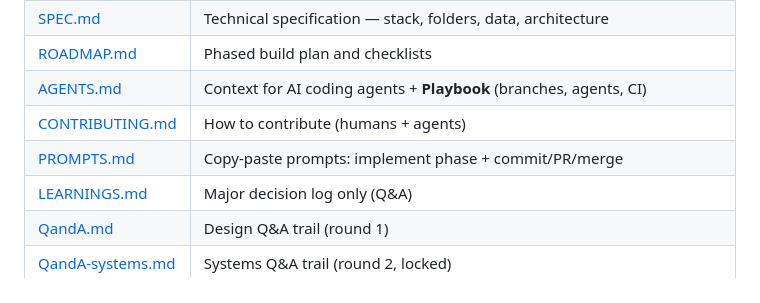
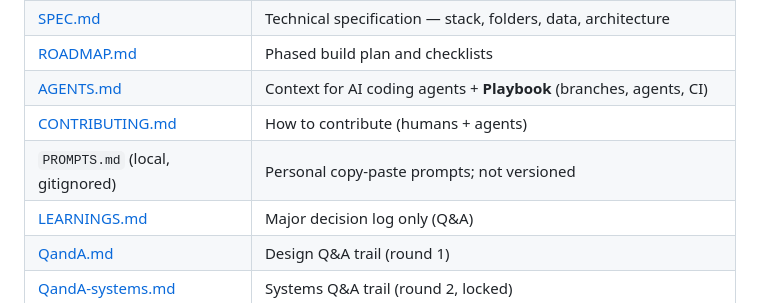
Before and after one commit to Jcube101/mars-colony-manager, a Markdown page: README.md, the part around the change. Drawn GitHub-style.

Commit message:
Note that PROMPTS.md is local and gitignored.
Clarify in README, AGENTS, and CONTRIBUTING that agent prompt templates are personal scratch, not versioned project docs.

```diff
--- a/README.md
+++ b/README.md
@@ -38,7 +38,7 @@ This is a **browser, turn-based systems game** — lagged decisions over a livin
 | [ROADMAP.md](ROADMAP.md) | Phased build plan and checklists |
 | [AGENTS.md](AGENTS.md) | Context for AI coding agents + **Playbook** (branches, agents, CI) |
 | [CONTRIBUTING.md](CONTRIBUTING.md) | How to contribute (humans + agents) |
-| [PROMPTS.md](PROMPTS.md) | Copy-paste prompts: implement phase + commit/PR/merge |
+| `PROMPTS.md` (local, gitignored) | Personal copy-paste prompts; not versioned |
 | [LEARNINGS.md](LEARNINGS.md) | Major decision log only (Q&A) |
 | [QandA.md](QandA.md) | Design Q&A trail (round 1) |
 | [QandA-systems.md](QandA-systems.md) | Systems Q&A trail (round 2, locked) |
```
Also changed, not shown: AGENTS.md (+1 -1 lines), CONTRIBUTING.md (+1 -1 lines).
